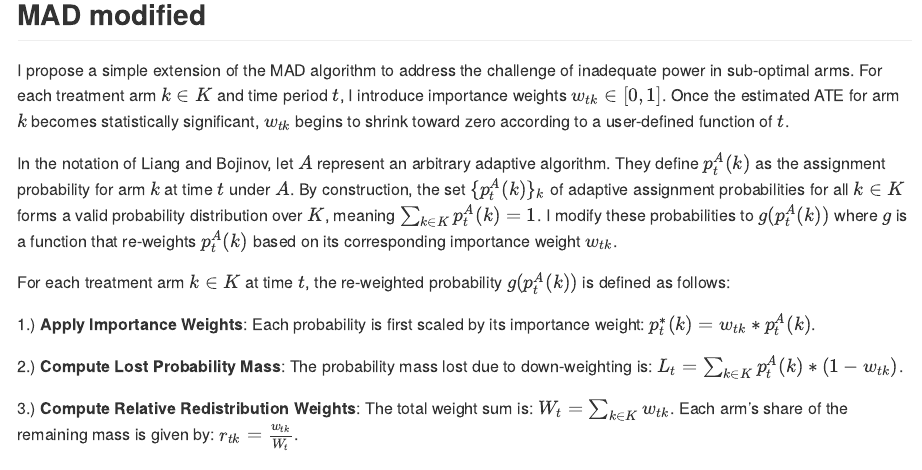
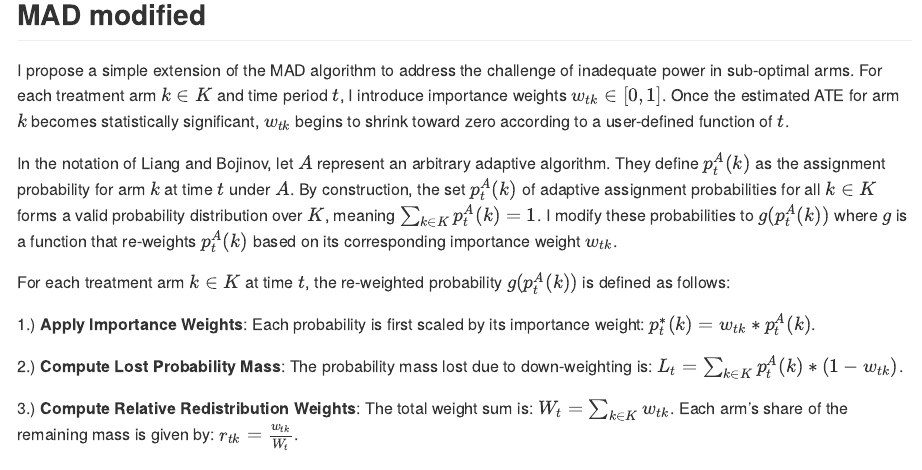
Before and after one commit to dmolitor/robust-adaptive-experiments, a Quarto document (README.qmd): the page in a window 1100 px wide, from 5040 px down. The pictures show the output file README.md that the author committed with the source, drawn offline in the style of GitHub.

Commit message:
Update README

```diff
--- a/README.qmd
+++ b/README.qmd
@@ -203,7 +203,7 @@ begins to shrink toward zero according to a user-defined function of $t$.
 
 In the notation of Liang and Bojinov, let $A$ represent an arbitrary adaptive
 algorithm. They define $p_t^A(k)$ as the assignment probability for arm $k$ at
-time $t$ under $A$. By construction, the set $\{p_t^A(k)\}_k$ of
+time $t$ under $A$. By construction, the set $p_t^A(k)$ of
 adaptive assignment probabilities for all $k \in K$ forms a valid probability
 distribution over $K$, meaning $\sum_{k \in K}{p_t^A(k)}=1$. I modify these
 probabilities to $g(p_t^A(k))$ where $g$ is a function that re-weights
```
Also changed, not shown: README.md.
